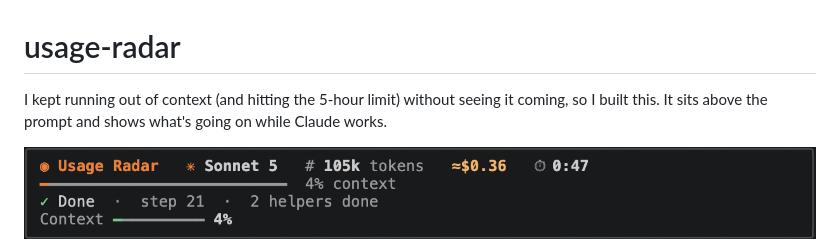
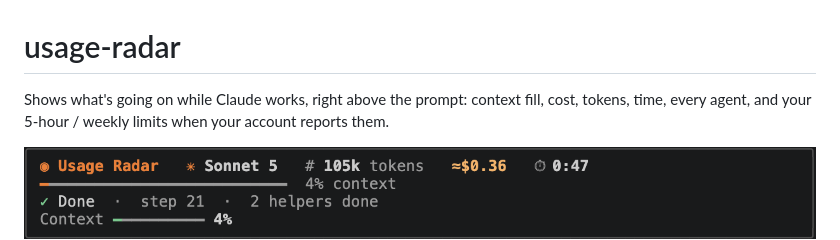
Before and after one commit to Tejas274/claude-mods, a Markdown page: usage-radar/README.md, the part around the change. Drawn GitHub-style.

```diff
--- a/usage-radar/README.md
+++ b/usage-radar/README.md
@@ -1,6 +1,6 @@
 # usage-radar
 
-I kept running out of context (and hitting the 5-hour limit) without seeing it coming, so I built this. It sits above the prompt and shows what's going on while Claude works.
+Shows what's going on while Claude works, right above the prompt: context fill, cost, tokens, time, every agent, and your 5-hour / weekly limits when your account reports them.
 
 ![band](docs/band.png)
 
```
Also changed, not shown: README.md (+1 -5 lines), turn-receipt/README.md (+1 -1 lines), docs/hero.png.
